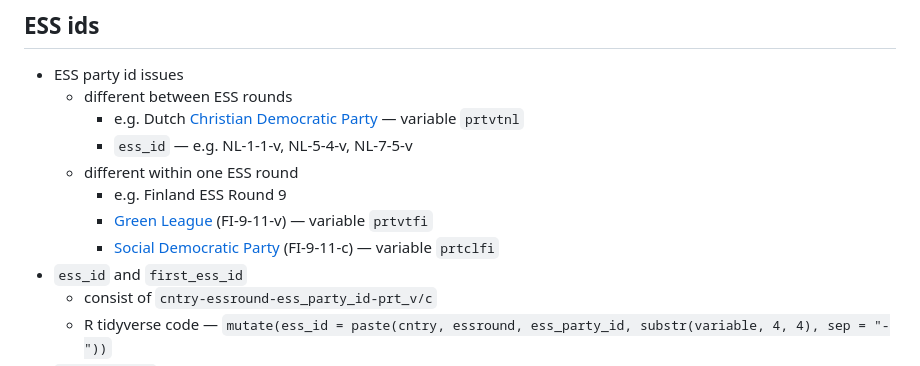
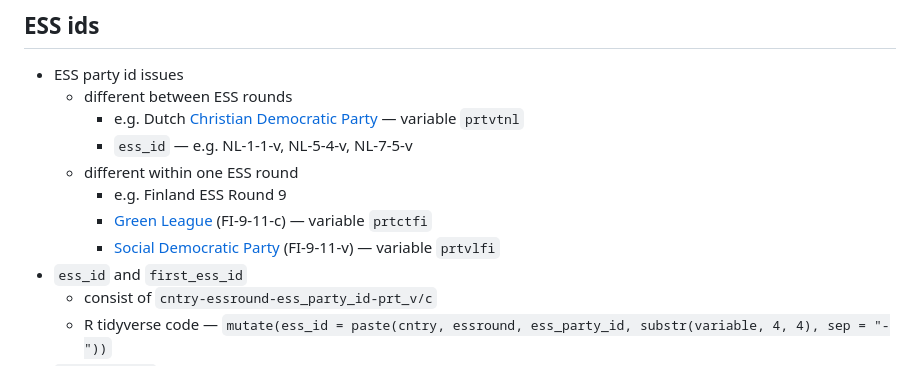
Before and after one commit to hdigital/partyfactsdata, a Markdown page: import/essprtv/readme.md, the part around the change. Rendered like a GitHub page.

Commit message:
Fix variable name mistake

```diff
--- a/import/essprtv/readme.md
+++ b/import/essprtv/readme.md
@@ -71,10 +71,10 @@ with `first_ess_id`  and `country`
     + `ess_id` — e.g. NL-1-1-v, NL-5-4-v, NL-7-5-v
   + different within one ESS round
     + e.g. Finland ESS Round 9
-    + [Green League](https://partyfacts.herokuapp.com/data/partyall/45319/) (FI-9-11-v) — variable `prtvtfi`
+    + [Green League](https://partyfacts.herokuapp.com/data/partyall/45319/) (FI-9-11-c) — variable `prtctfi`
     + [Social Democratic
-      Party](https://partyfacts.herokuapp.com/data/partyall/46025/) (FI-9-11-c) —
-      variable `prtclfi`
+      Party](https://partyfacts.herokuapp.com/data/partyall/46025/) (FI-9-11-v) —
+      variable `prtvlfi`
 + `ess_id` and `first_ess_id`
   + consist of `cntry-essround-ess_party_id-prt_v/c`
   + R tidyverse code — `mutate(ess_id = paste(cntry, essround, ess_party_id,
```
